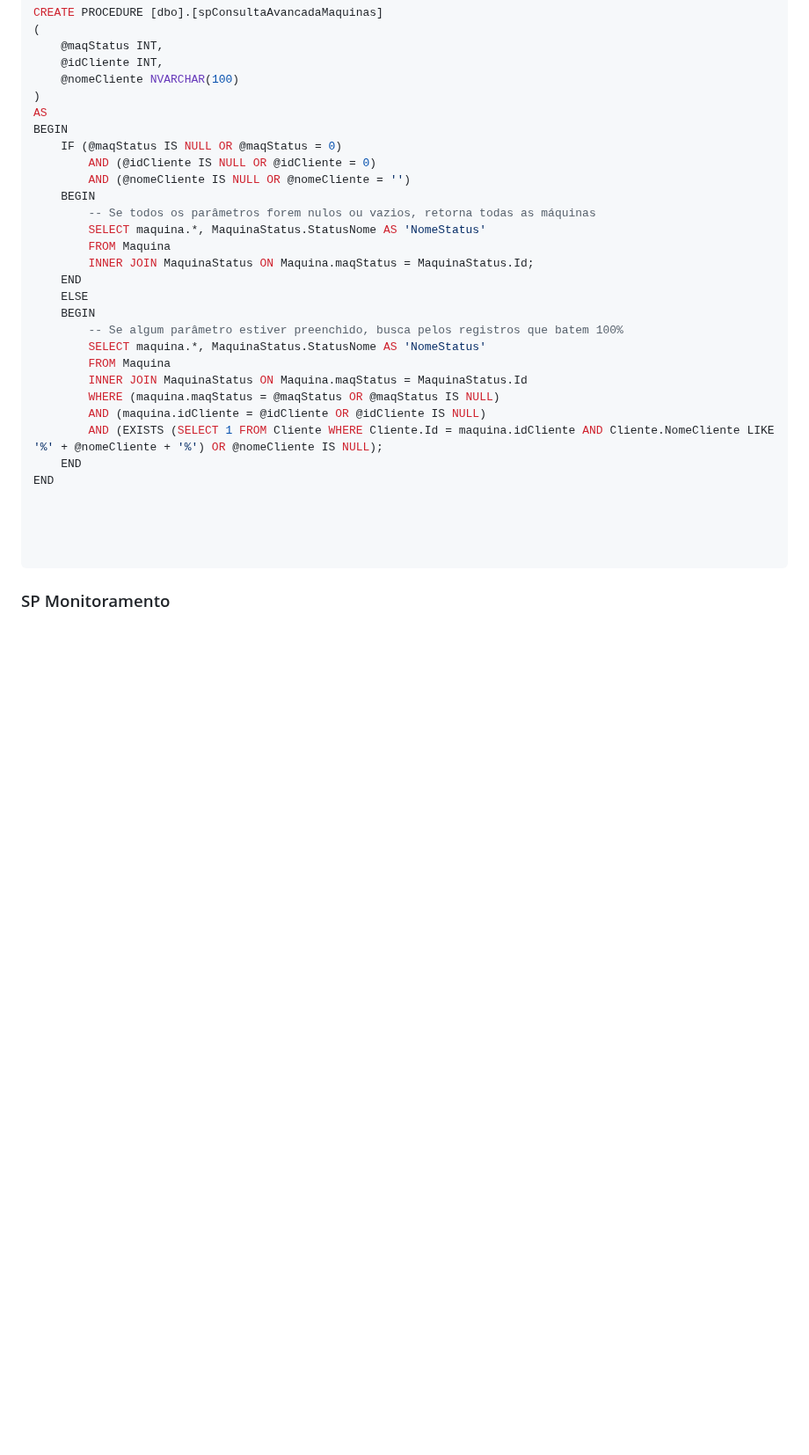
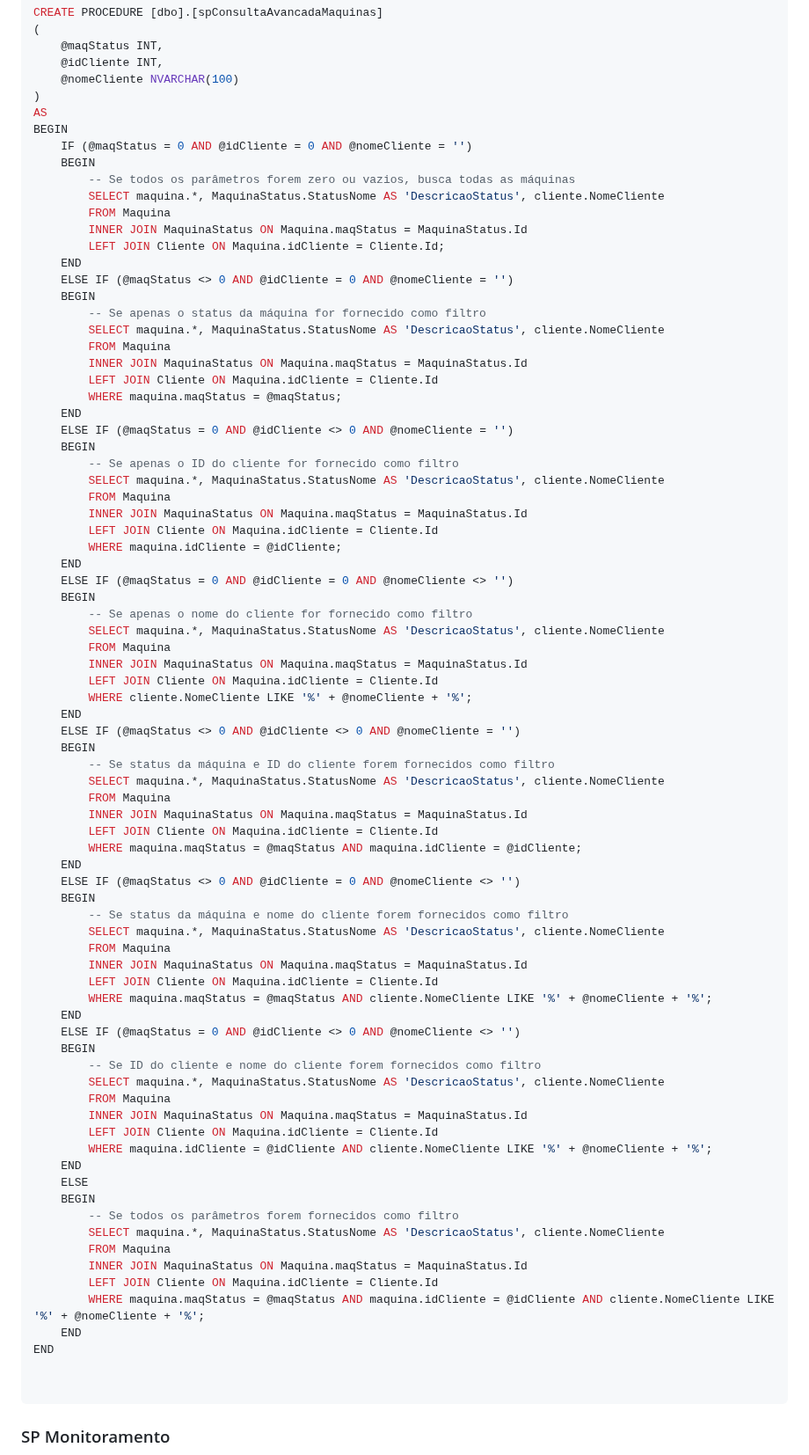
Before and after one commit to ConfuseKarma/DryFi-ProjectBasedLearning, a Markdown page: Linguagem_Progamacao.md, the part around the change. Shown at 88% size. GitHub-like rendering; blank space fills up the shorter version.

````diff
--- a/Linguagem_Progamacao.md
+++ b/Linguagem_Progamacao.md
@@ -301,28 +301,78 @@ CREATE PROCEDURE [dbo].[spConsultaAvancadaMaquinas]
 )
 AS
 BEGIN
-    IF (@maqStatus IS NULL OR @maqStatus = 0)
-        AND (@idCliente IS NULL OR @idCliente = 0)
-        AND (@nomeCliente IS NULL OR @nomeCliente = '')
+    IF (@maqStatus = 0 AND @idCliente = 0 AND @nomeCliente = '')
     BEGIN
-        -- Se todos os parâmetros forem nulos ou vazios, retorna todas as máquinas
-        SELECT maquina.*, MaquinaStatus.StatusNome AS 'NomeStatus'
+        -- Se todos os parâmetros forem zero ou vazios, busca todas as máquinas
+        SELECT maquina.*, MaquinaStatus.StatusNome AS 'DescricaoStatus', cliente.NomeCliente
         FROM Maquina
-        INNER JOIN MaquinaStatus ON Maquina.maqStatus = MaquinaStatus.Id;
+        INNER JOIN MaquinaStatus ON Maquina.maqStatus = MaquinaStatus.Id
+        LEFT JOIN Cliente ON Maquina.idCliente = Cliente.Id;
+    END
+    ELSE IF (@maqStatus <> 0 AND @idCliente = 0 AND @nomeCliente = '')
+    BEGIN
+        -- Se apenas o status da máquina for fornecido como filtro
+        SELECT maquina.*, MaquinaStatus.StatusNome AS 'DescricaoStatus', cliente.NomeCliente
+        FROM Maquina
+        INNER JOIN MaquinaStatus ON Maquina.maqStatus = MaquinaStatus.Id
+        LEFT JOIN Cliente ON Maquina.idCliente = Cliente.Id
+        WHERE maquina.maqStatus = @maqStatus;
+    END
+    ELSE IF (@maqStatus = 0 AND @idCliente <> 0 AND @nomeCliente = '')
+    BEGIN
+        -- Se apenas o ID do cliente for fornecido como filtro
+        SELECT maquina.*, MaquinaStatus.StatusNome AS 'DescricaoStatus', cliente.NomeCliente
+        FROM Maquina
+        INNER JOIN MaquinaStatus ON Maquina.maqStatus = MaquinaStatus.Id
+        LEFT JOIN Cliente ON Maquina.idCliente = Cliente.Id
+        WHERE maquina.idCliente = @idCliente;
+    END
+    ELSE IF (@maqStatus = 0 AND @idCliente = 0 AND @nomeCliente <> '')
+    BEGIN
+        -- Se apenas o nome do cliente for fornecido como filtro
+        SELECT maquina.*, MaquinaStatus.StatusNome AS 'DescricaoStatus', cliente.NomeCliente
+        FROM Maquina
+        INNER JOIN MaquinaStatus ON Maquina.maqStatus = MaquinaStatus.Id
+        LEFT JOIN Cliente ON Maquina.idCliente = Cliente.Id
+        WHERE cliente.NomeCliente LIKE '%' + @nomeCliente + '%';
+    END
+    ELSE IF (@maqStatus <> 0 AND @idCliente <> 0 AND @nomeCliente = '')
+    BEGIN
+        -- Se status da máquina e ID do cliente forem fornecidos como filtro
+        SELECT maquina.*, MaquinaStatus.StatusNome AS 'DescricaoStatus', cliente.NomeCliente
+        FROM Maquina
+        INNER JOIN MaquinaStatus ON Maquina.maqStatus = MaquinaStatus.Id
+        LEFT JOIN Cliente ON Maquina.idCliente = Cliente.Id
+        WHERE maquina.maqStatus = @maqStatus AND maquina.idCliente = @idCliente;
+    END
+    ELSE IF (@maqStatus <> 0 AND @idCliente = 0 AND @nomeCliente <> '')
+    BEGIN
+        -- Se status da máquina e nome do cliente forem fornecidos como filtro
+        SELECT maquina.*, MaquinaStatus.StatusNome AS 'DescricaoStatus', cliente.NomeCliente
+        FROM Maquina
+        INNER JOIN MaquinaStatus ON Maquina.maqStatus = MaquinaStatus.Id
+        LEFT JOIN Cliente ON Maquina.idCliente = Cliente.Id
+        WHERE maquina.maqStatus = @maqStatus AND cliente.NomeCliente LIKE '%' + @nomeCliente + '%';
+    END
+    ELSE IF (@maqStatus = 0 AND @idCliente <> 0 AND @nomeCliente <> '')
+    BEGIN
+        -- Se ID do cliente e nome do cliente forem fornecidos como filtro
+        SELECT maquina.*, MaquinaStatus.StatusNome AS 'DescricaoStatus', cliente.NomeCliente
+        FROM Maquina
+        INNER JOIN MaquinaStatus ON Maquina.maqStatus = MaquinaStatus.Id
+        LEFT JOIN Cliente ON Maquina.idCliente = Cliente.Id
+        WHERE maquina.idCliente = @idCliente AND cliente.NomeCliente LIKE '%' + @nomeCliente + '%';
     END
     ELSE
     BEGIN
-        -- Se algum parâmetro estiver preenchido, busca pelos registros que batem 100%
-        SELECT maquina.*, MaquinaStatus.StatusNome AS 'NomeStatus'
+        -- Se todos os parâmetros forem fornecidos como filtro
+        SELECT maquina.*, MaquinaStatus.StatusNome AS 'DescricaoStatus', cliente.NomeCliente
         FROM Maquina
         INNER JOIN MaquinaStatus ON Maquina.maqStatus = MaquinaStatus.Id
-        WHERE (maquina.maqStatus = @maqStatus OR @maqStatus IS NULL)
-        AND (maquina.idCliente = @idCliente OR @idCliente IS NULL)
-        AND (EXISTS (SELECT 1 FROM Cliente WHERE Cliente.Id = maquina.idCliente AND Cliente.NomeCliente LIKE '%' + @nomeCliente + '%') OR @nomeCliente IS NULL);
+        LEFT JOIN Cliente ON Maquina.idCliente = Cliente.Id
+        WHERE maquina.maqStatus = @maqStatus AND maquina.idCliente = @idCliente AND cliente.NomeCliente LIKE '%' + @nomeCliente + '%';
     END
 END
-
-
 
 
 ```
````
